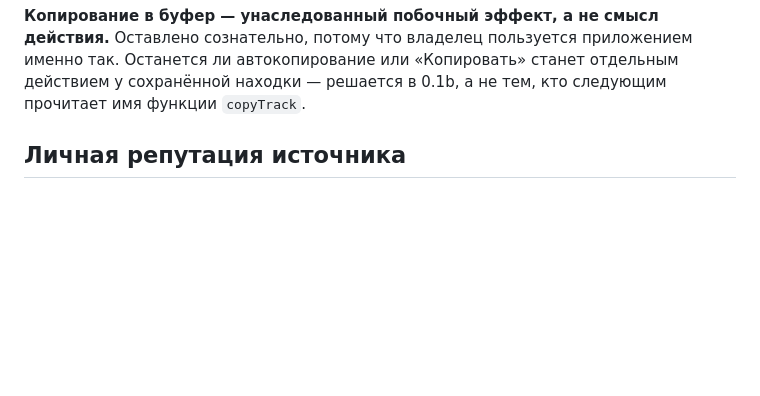
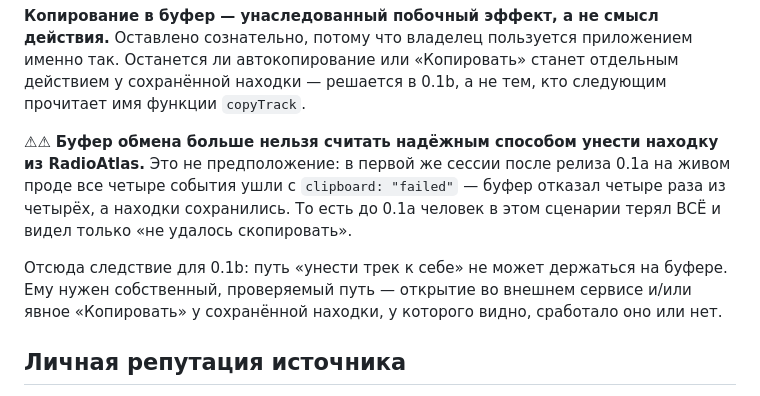
Before and after one commit to Fodders-Dev/RadioAtlas, a Markdown page: PRODUCT.md, the part around the change. Rendered like a GitHub page; blank space fills up the shorter version.

```diff
--- a/PRODUCT.md
+++ b/PRODUCT.md
@@ -84,6 +84,17 @@ clipboard.writeText` и отказ буфера терял находку мол
 Останется ли автокопирование или «Копировать» станет отдельным действием у
 сохранённой находки — решается в 0.1b, а не тем, кто следующим прочитает имя
 функции `copyTrack`.
+
+⚠⚠ **Буфер обмена больше нельзя считать надёжным способом унести находку из
+RadioAtlas.** Это не предположение: в первой же сессии после релиза 0.1a на
+живом проде все четыре события ушли с `clipboard: "failed"` — буфер отказал
+четыре раза из четырёх, а находки сохранились. То есть до 0.1a человек в этом
+сценарии терял ВСЁ и видел только «не удалось скопировать».
+
+Отсюда следствие для 0.1b: путь «унести трек к себе» не может держаться на
+буфере. Ему нужен собственный, проверяемый путь — открытие во внешнем сервисе
+и/или явное «Копировать» у сохранённой находки, у которого видно, сработало оно
+или нет.
 
 ## Личная репутация источника
 
```
Also changed, not shown: PLAN.md (+10 -0 lines).
